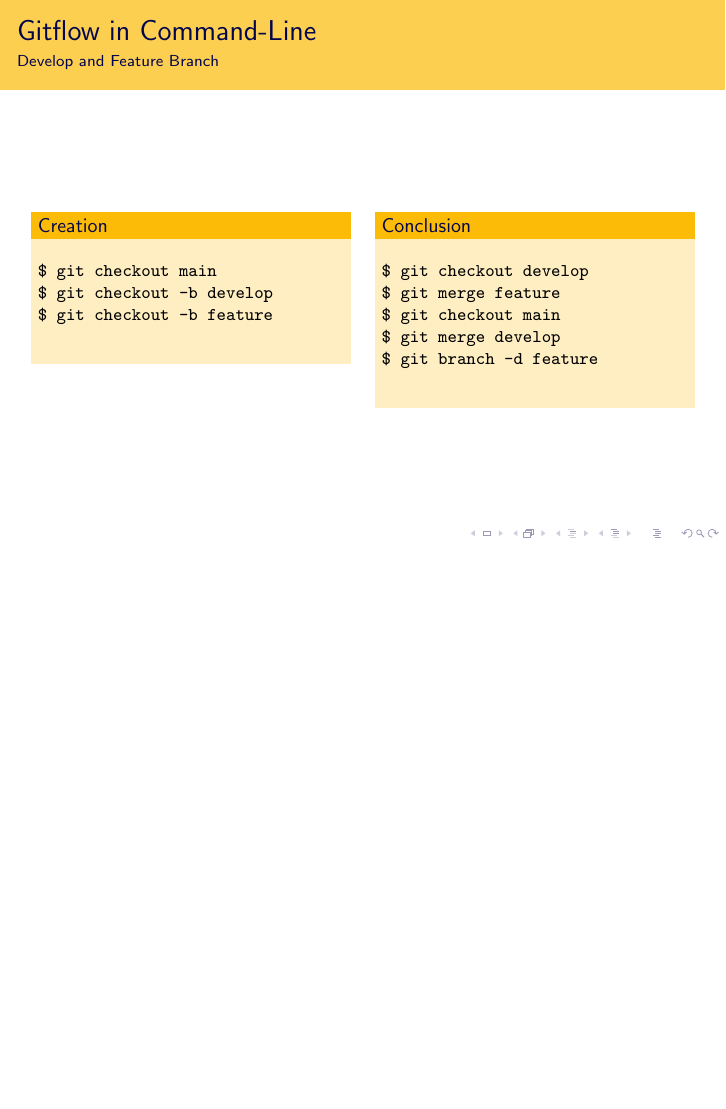
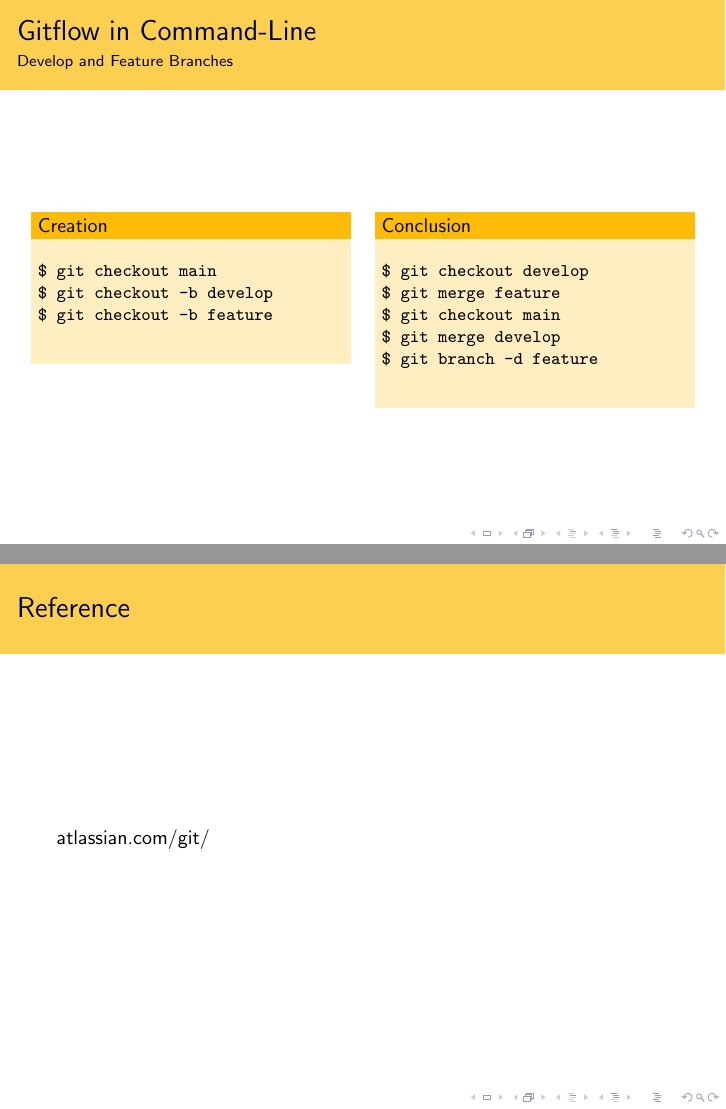
Before and after one commit to RA19HS/Presentations, LaTeX slides (gitflow/gitflow.tex): page 12 of 14 before the commit and pages 12 and 14 of 15 after it, the two joined at a grey line, the shorter picture padded with empty space. Compiled offline with pdfLaTeX.

Commit message:
Add reference

```diff
--- a/gitflow/gitflow.tex
+++ b/gitflow/gitflow.tex
@@ -68,7 +68,7 @@
 	\subsection{Feature}
 	\begin{frame}[fragile]
 		\frametitle{Gitflow in Command-Line}
-		\framesubtitle{Develop and Feature Branch}
+		\framesubtitle{Develop and Feature Branches}
 		\begin{columns}[t]
 			\column{.5\textwidth}
 			\begin{block}{Creation}
@@ -118,6 +118,11 @@ $ git branch -d hotfix
 			\end{block}
 		\end{columns}
 	\end{frame}
+	\section{Reference}
+	\begin{frame}
+		\frametitle{Reference}
+		atlassian.com/git/
+	\end{frame}
 	\begin{frame}
 	\end{frame}
 \end{document}
```
Also changed, not shown: gitflow/gitflow.pdf, 2 other files.
